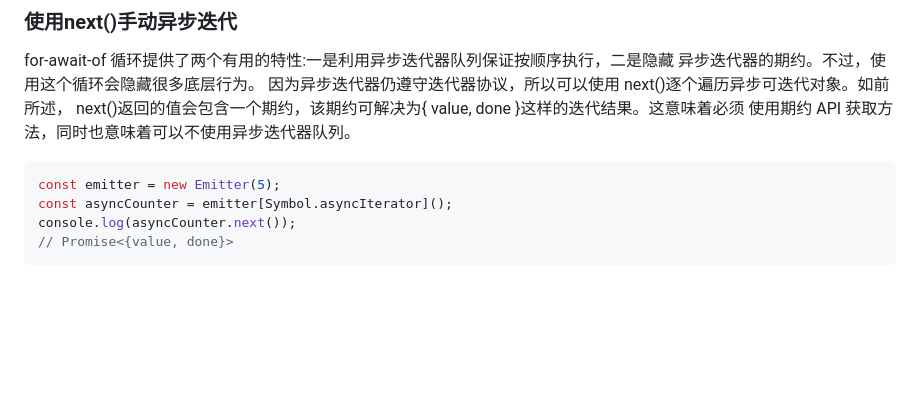
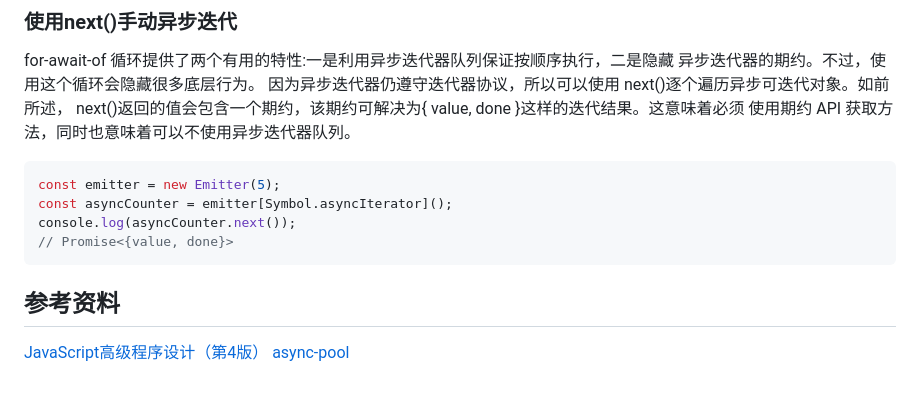
Before and after one commit to reeswell/notes, a Markdown page: js-advanced/promise.md, the part around the change. Rendered like a GitHub page; blank space fills up the shorter version.

Commit message:
docs(README promise): add 参考资料

````diff
--- a/js-advanced/promise.md
+++ b/js-advanced/promise.md
@@ -945,3 +945,8 @@ const asyncCounter = emitter[Symbol.asyncIterator]();
 console.log(asyncCounter.next());
 // Promise<{value, done}>
 ```
+
+## 参考资料
+
+[JavaScript高级程序设计（第4版）](https://book.douban.com/subject/35175321/)
+[async-pool](https://github.com/rxaviers/async-pool)
````
Also changed, not shown: 1 other file.
